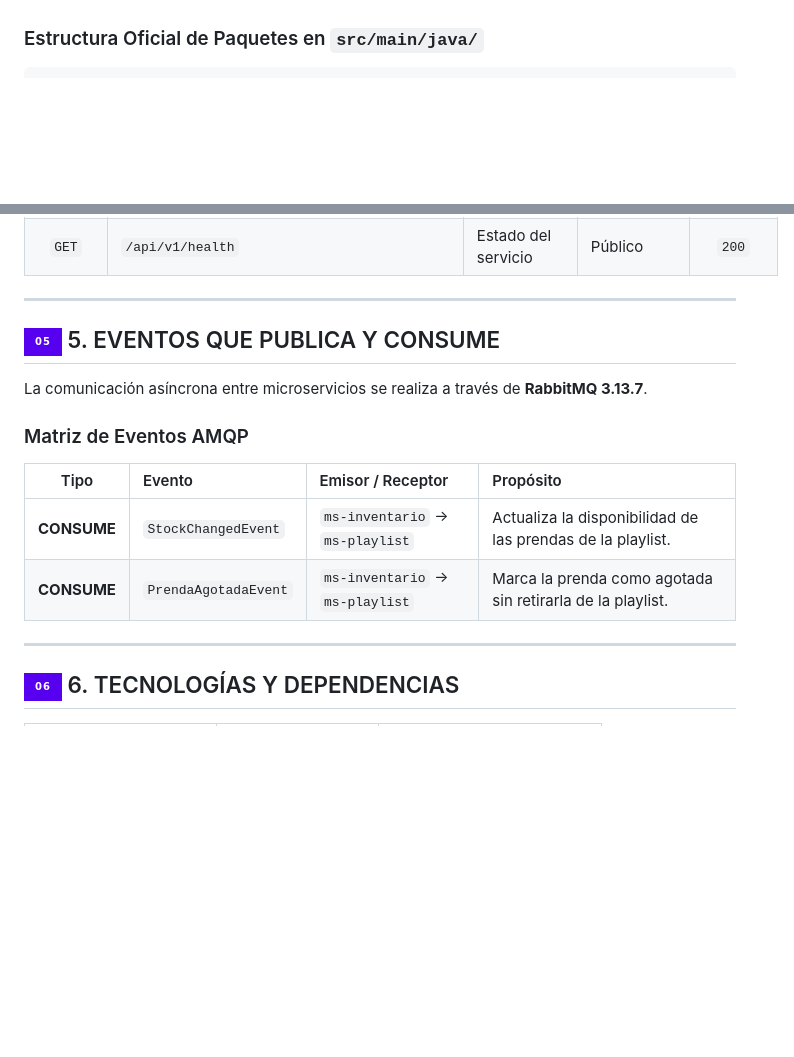
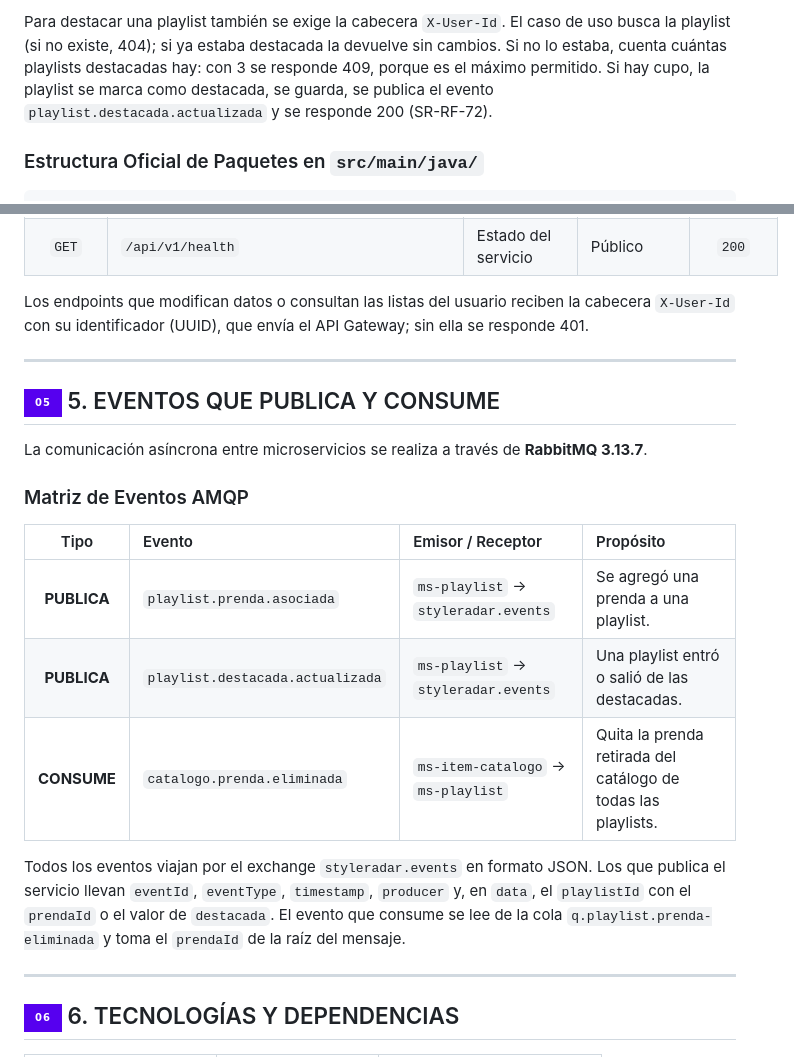
Before and after one commit to StyleRadar1/RST-Playlist-Service, a Markdown page: README.md, 2 parts joined by grey strips. Drawn GitHub-style; badges without logos; blank space fills up the shorter version.

````diff
--- a/README.md
+++ b/README.md
@@ -228,3 +266,5 @@ Se usa PostgreSQL porque las playlists, sus prendas y las interacciones de los u
+Para destacar una playlist también se exige la cabecera `X-User-Id`. El caso de uso busca la playlist (si no existe, 404); si ya estaba destacada la devuelve sin cambios. Si no lo estaba, cuenta cuántas playlists destacadas hay: con 3 se responde 409, porque es el máximo permitido. Si hay cupo, la playlist se marca como destacada, se guarda, se publica el evento `playlist.destacada.actualizada` y se responde 200 (SR-RF-72).
+
 ### Estructura Oficial de Paquetes en `src/main/java/`
 
 ```text
@@ -318,4 +358,6 @@ src/main/java/edu/dosw/styleradar/playlist/
 | `GET` | `/api/v1/health` | Estado del servicio | Público | `200` |
+
+Los endpoints que modifican datos o consultan las listas del usuario reciben la cabecera `X-User-Id` con su identificador (UUID), que envía el API Gateway; sin ella se responde 401.
 
 ---
 
@@ -329,8 +371,11 @@ La comunicación asíncrona entre microservicios se realiza a través de **Rabbi
 
 | Tipo | Evento | Emisor / Receptor | Propósito |
 | :---: | :--- | :--- | :--- |
-| **CONSUME** | `StockChangedEvent` | `ms-inventario` &rarr; `ms-playlist` | Actualiza la disponibilidad de las prendas de la playlist. |
-| **CONSUME** | `PrendaAgotadaEvent` | `ms-inventario` &rarr; `ms-playlist` | Marca la prenda como agotada sin retirarla de la playlist. |
+| **PUBLICA** | `playlist.prenda.asociada` | `ms-playlist` &rarr; `styleradar.events` | Se agregó una prenda a una playlist. |
+| **PUBLICA** | `playlist.destacada.actualizada` | `ms-playlist` &rarr; `styleradar.events` | Una playlist entró o salió de las destacadas. |
+| **CONSUME** | `catalogo.prenda.eliminada` | `ms-item-catalogo` &rarr; `ms-playlist` | Quita la prenda retirada del catálogo de todas las playlists. |
+
+Todos los eventos viajan por el exchange `styleradar.events` en formato JSON. Los que publica el servicio llevan `eventId`, `eventType`, `timestamp`, `producer` y, en `data`, el `playlistId` con el `prendaId` o el valor de `destacada`. El evento que consume se lee de la cola `q.playlist.prenda-eliminada` y toma el `prendaId` de la raíz del mensaje.
 
 ---
 
````
Also changed, not shown: other parts of README.md (+51 -13 lines), docs/evidencias/diagrama-secuencia-agregar-prenda-playlist.png (added), docs/evidencias/diagrama-secuencia-destacar-playlist.png (added), 2 other files.
